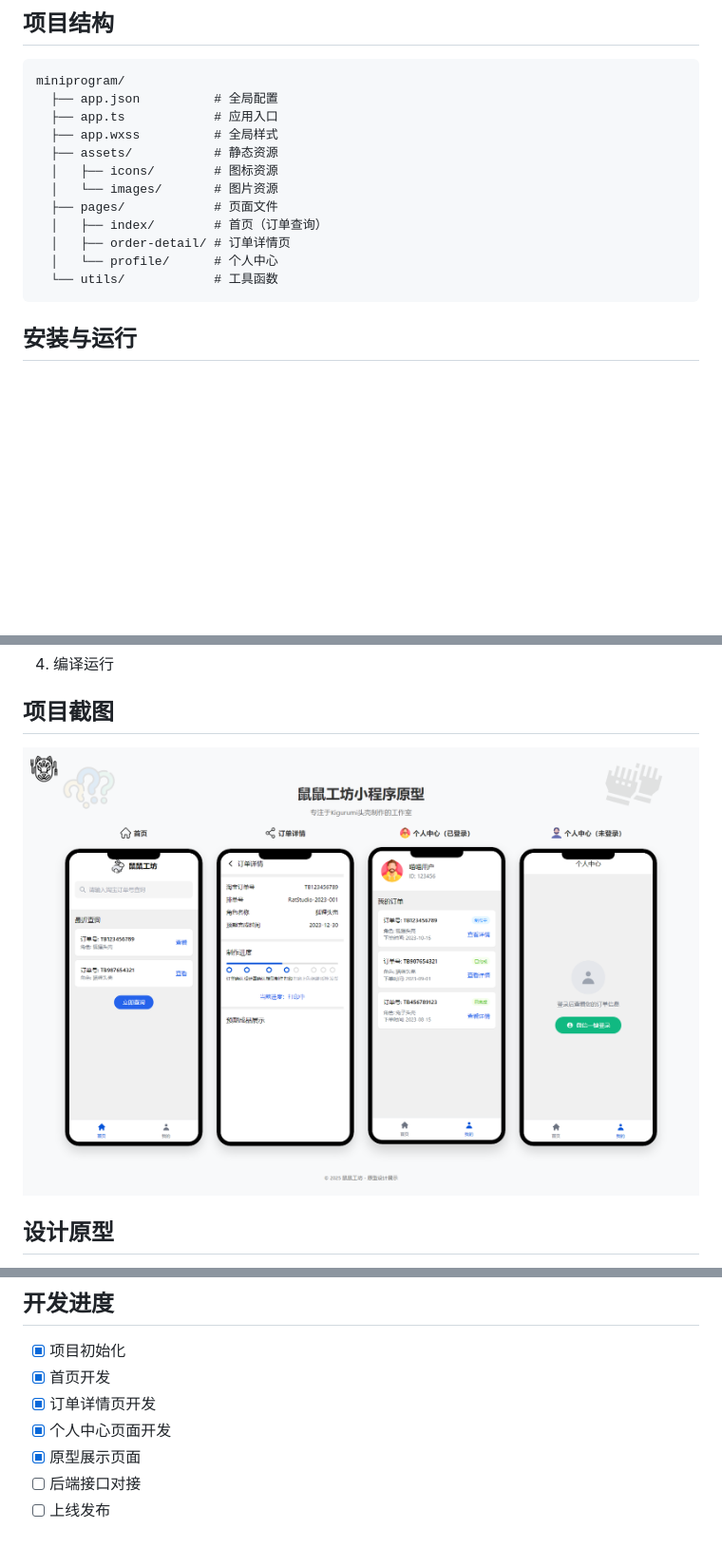
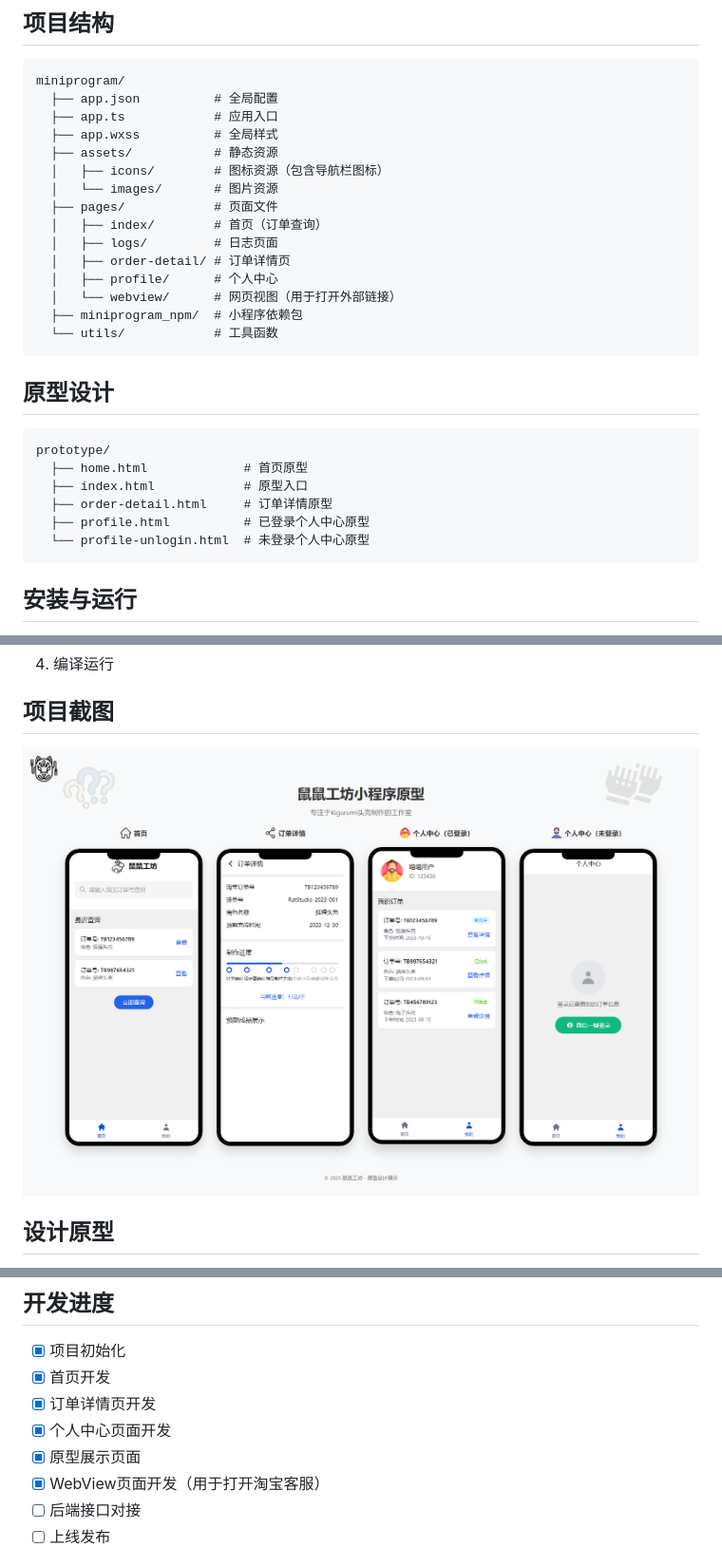
Before and after one commit to orangentle/Kig_TEST, a Markdown page: README.md, 3 parts joined by grey strips. Shown at 95% size. Drawn GitHub-style; pictures changed too: miniprogram/assets/images/鼠鼠工坊小程序原型.png (deleted); blank space fills up the shorter version.

````diff
--- a/README.md
+++ b/README.md
@@ -42,13 +42,27 @@ miniprogram/
   ├── app.ts            # 应用入口
   ├── app.wxss          # 全局样式
   ├── assets/           # 静态资源
-  │   ├── icons/        # 图标资源
+  │   ├── icons/        # 图标资源（包含导航栏图标）
   │   └── images/       # 图片资源
   ├── pages/            # 页面文件
   │   ├── index/        # 首页（订单查询）
+  │   ├── logs/         # 日志页面
   │   ├── order-detail/ # 订单详情页
-  │   └── profile/      # 个人中心
+  │   ├── profile/      # 个人中心
+  │   └── webview/      # 网页视图（用于打开外部链接）
+  ├── miniprogram_npm/  # 小程序依赖包
   └── utils/            # 工具函数
+```
+
+## 原型设计
+
+```
+prototype/
+  ├── home.html             # 首页原型
+  ├── index.html            # 原型入口
+  ├── order-detail.html     # 订单详情原型
+  ├── profile.html          # 已登录个人中心原型
+  └── profile-unlogin.html  # 未登录个人中心原型
 ```
 
 ## 安装与运行
@@ -67,7 +81,7 @@ git clone https://github.com/your-username/ratstudio-miniprogram.git
 ## 项目截图
 
 <div align="center">
-  <img src="miniprogram/assets/images/鼠鼠工坊小程序原型.png" alt="鼠鼠工坊小程序原型" width="100%"/>
+  <img src="鼠鼠工坊小程序原型.png" alt="鼠鼠工坊小程序原型" width="100%"/>
 </div>
 
 ## 设计原型
@@ -81,6 +95,7 @@ git clone https://github.com/your-username/ratstudio-miniprogram.git
 - [x] 订单详情页开发
 - [x] 个人中心页面开发
 - [x] 原型展示页面
+- [x] WebView页面开发（用于打开淘宝客服）
 - [ ] 后端接口对接
 - [ ] 上线发布
 
````
Also changed, not shown: miniprogram/assets/images/icon.jpg (added), 13 other files.
